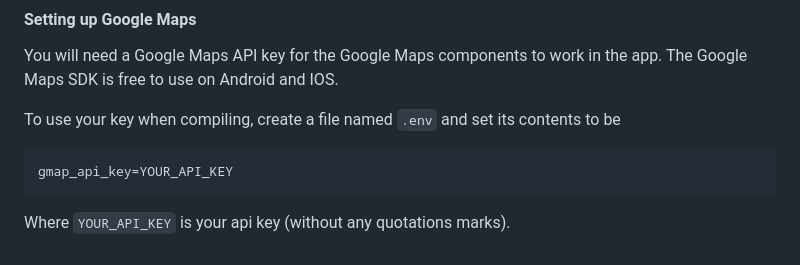
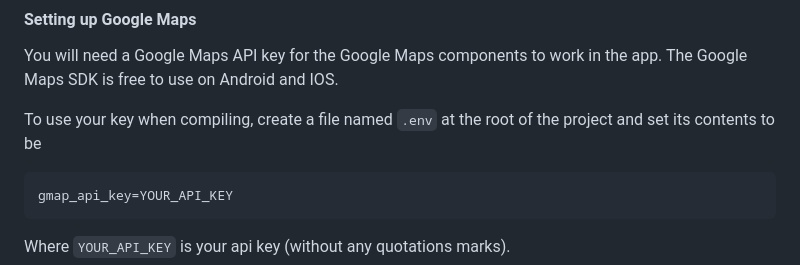
Before and after one commit to HackintoshwithUbuntu/FlutterFitness, a Markdown page: README.md, the part around the change. Drawn GitHub-style.

Commit message:
Clarify that .env should be at project root

````diff
--- a/README.md
+++ b/README.md
@@ -29,7 +29,7 @@ Make sure you have a Flutter development environment set up. If not, you can vis
 #### Setting up Google Maps
 You will need a Google Maps API key for the Google Maps components to work in the app. The Google Maps SDK is free to use on Android and IOS.
 
-To use your key when compiling, create a file named `.env` and set its contents to be
+To use your key when compiling, create a file named `.env` at the root of the project and set its contents to be
 ```bash
 gmap_api_key=YOUR_API_KEY
 ```
````
